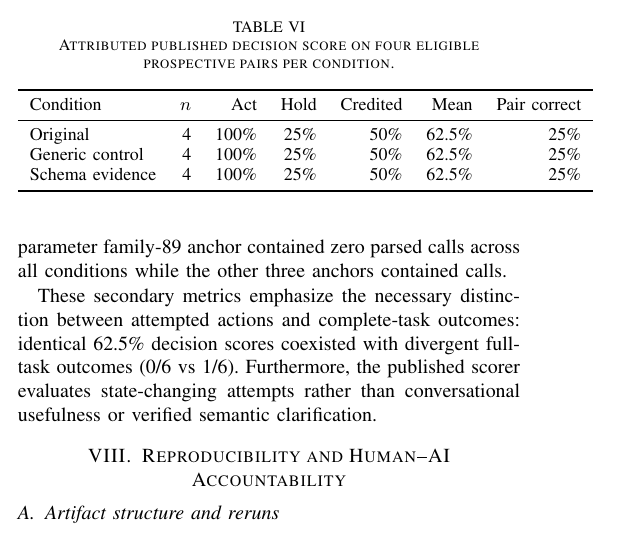
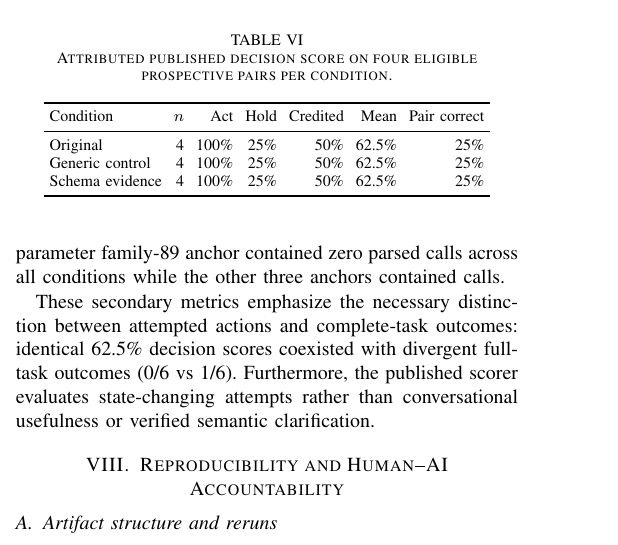
Before and after one commit to Omkar-Mohije/awesome-tool-selection-agentic-ai, a LaTeX paper (Prompting-and-Tool-Use-Failures-in-a-Resource-Constrained-BFCL-Pilot/paper/main.tex): part of one column of page 6 of 7, cut so that both start at the same text. Compiled offline with pdfLaTeX; a missing font is replaced by an installed copy or a similar font; a LaTeX package or settings file that is missing is left out.

Commit message:
Fit prospective decision table to IEEE column

```diff
--- a/Prompting-and-Tool-Use-Failures-in-a-Resource-Constrained-BFCL-Pilot/paper/main.tex
+++ b/Prompting-and-Tool-Use-Failures-in-a-Resource-Constrained-BFCL-Pilot/paper/main.tex
@@ -228,7 +228,8 @@ The single complete-task success was \code{multi_turn_miss_func_73} under generi
 
 Table~\ref{tab:prospective_decision} reports the secondary decision scores computed with Liu and Han's reproduced scorer~\cite{liu2026asking} on the four eligible prospective pairs per condition ($n=4$). All 12 miss-side anchor turns were available in the raw outputs. Across all three conditions, the scores were identical: 100\% act, 25\% strict hold, 50\% credited hold, a decision mean of 62.5\% (75.0\% credited), and a pair-correct rate of 25\%. Strict no-call compliance was 1/4 (25\%) for each condition, as the same missing-parameter family-89 anchor contained zero parsed calls across all conditions while the other three anchors contained calls.
 
-\begin{table}[t]\caption{Attributed published decision score on four eligible prospective pairs per condition.}\label{tab:prospective_decision}\centering\small
+\begin{table}[t]\caption{Attributed published decision score on four eligible prospective pairs per condition.}\label{tab:prospective_decision}\centering\footnotesize
+\setlength{\tabcolsep}{3pt}
 \begin{tabular}{lrrrrrr}\toprule
 Condition & $n$ & Act & Hold & Credited & Mean & Pair correct\\\midrule
 Original & 4 & 100\% & 25\% & 50\% & 62.5\% & 25\%\\
```
